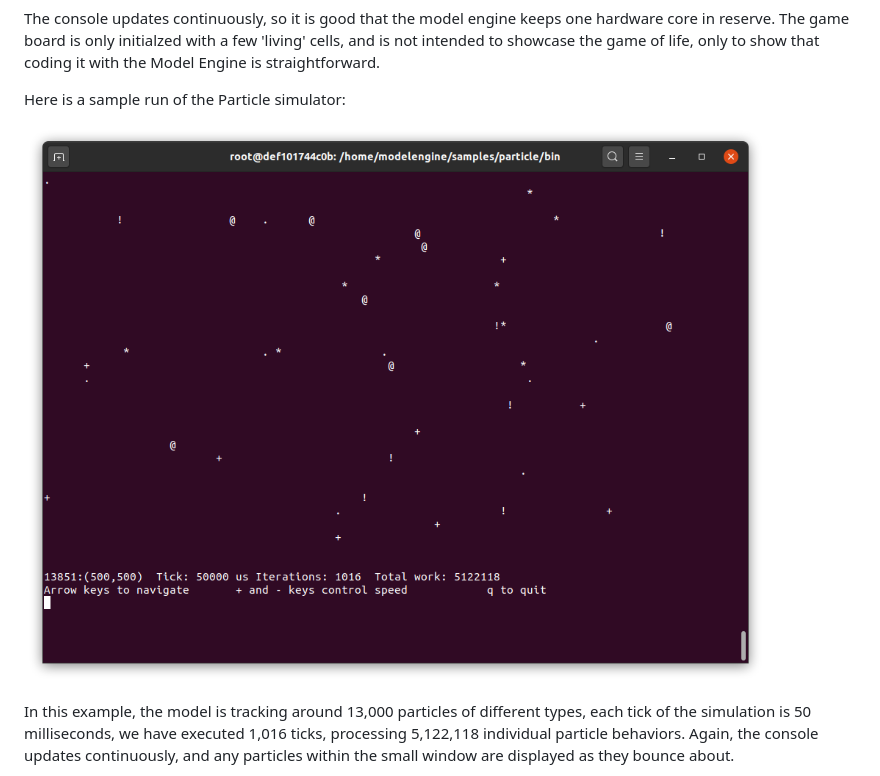
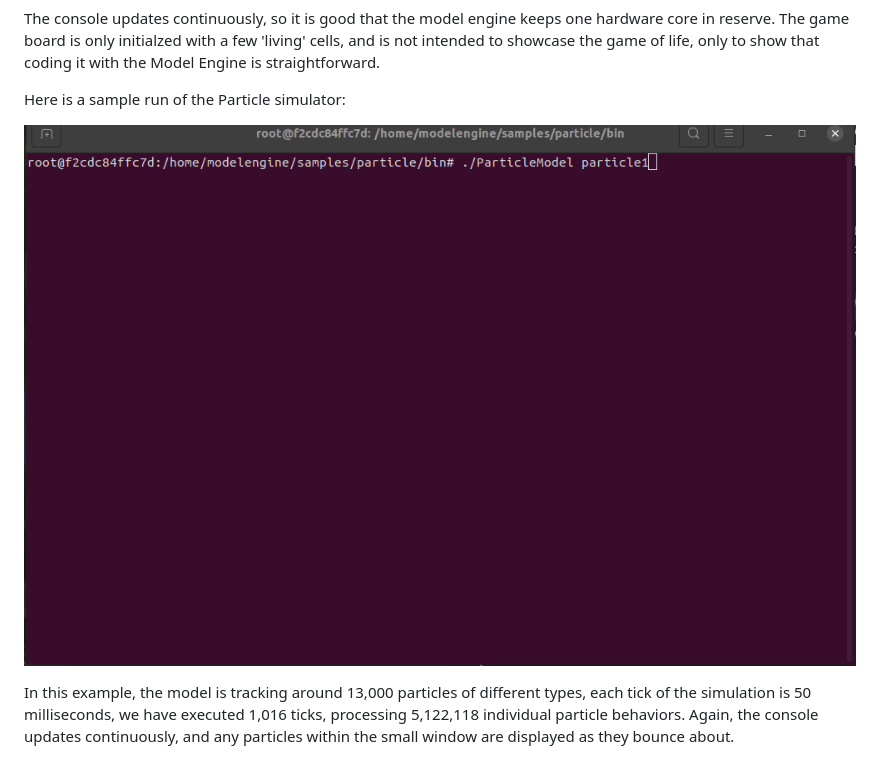
Before and after one commit to LouisRoss/modelengine, a Markdown page: README.md, the part around the change. Rendered like a GitHub page; pictures changed too: images/particle.gif (added).

Commit message:
second animated gif

```diff
--- a/README.md
+++ b/README.md
@@ -114,7 +114,7 @@ it with the Model Engine is straightforward.
 
 Here is a sample run of the Particle simulator:
 
-![Particle Simulator](images/ParticleSample.png)
+![Particle Simulator](images/particle.gif)
 
 In this example, the model is tracking around 13,000 particles of different types, each
 tick of the simulation is 50 milliseconds, we have executed 1,016 ticks, processing
```
